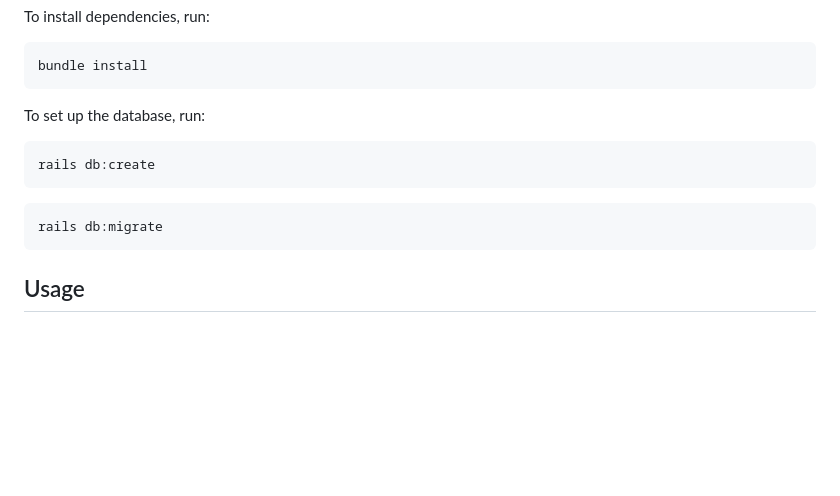
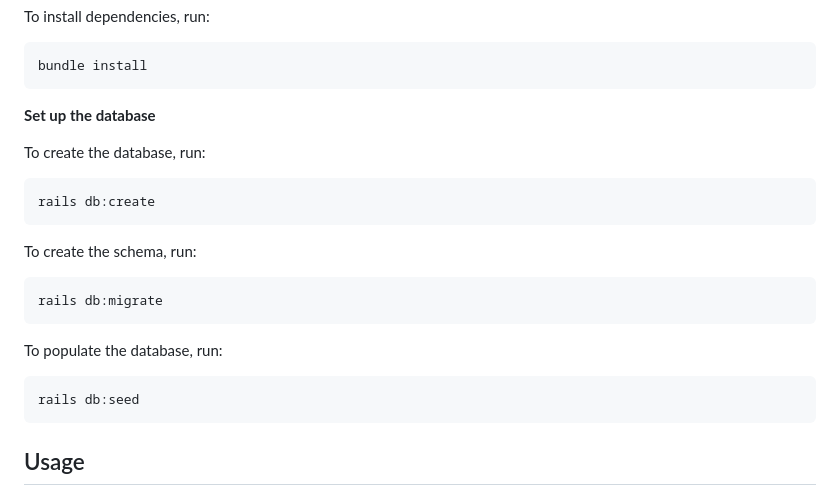
Before and after one commit to rica213/Save-sense, a Markdown page: README.md, the part around the change. GitHub-like rendering; blank space fills up the shorter version.

Commit message:
Update how to set up database

````diff
--- a/README.md
+++ b/README.md
@@ -91,13 +91,22 @@ To install dependencies, run:
 bundle install
 ```
 
-To set up the database, run:
+**Set up the database** <br>
+
+To create the database, run:
+
 ```sh
 rails db:create
 ```
+To create the schema, run:
 
 ```sh
 rails db:migrate
+```
+To populate the database, run:
+
+```sh
+rails db:seed
 ```
 
 ## Usage
````
